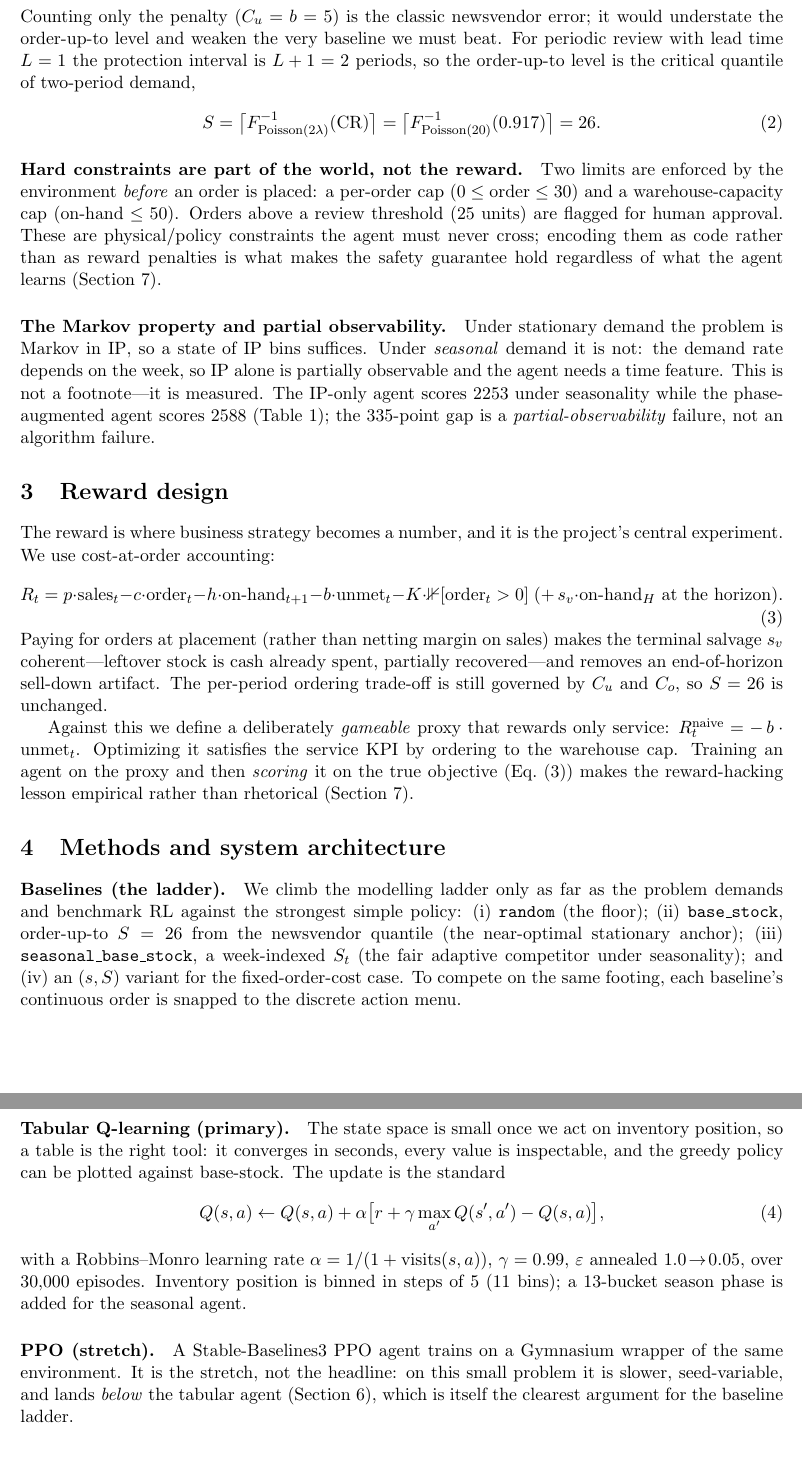
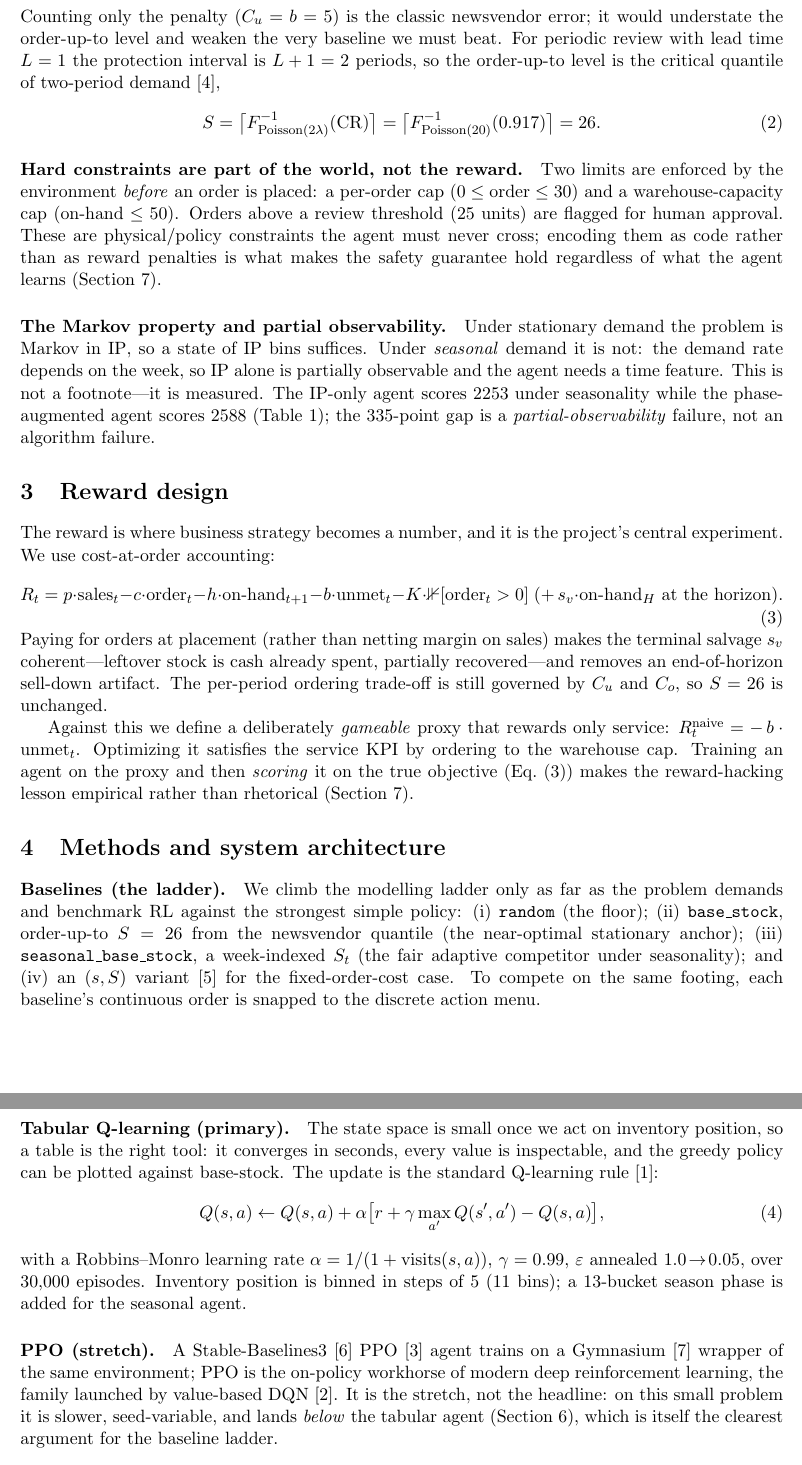
Before and after one commit to khayaklap/inventory-rl, a LaTeX paper (paper/report.tex): two parts of pages 3 and 4 of 9, joined at a grey line, cut so that both start at the same text. Compiled offline with pdfLaTeX.

Commit message:
paper: cite all references in-text (every bibliography entry now \cite'd)
The bibliography listed seven references but none were cited in the body. Add
\cite commands at the points where each result is used: zipkin at the newsvendor
order-up-to derivation, zhengfedergruen at the (s,S) baseline, suttonbarto at the
Q-learning update, and sb3/ppo/gymnasium/mnih at the PPO paragraph. All seven
entries are web-verified (authors, year, venue, volume/pages, arXiv IDs). Rebuild
the PDF (two passes; no undefined-citation warnings, 9 pages).

```diff
--- a/paper/report.tex
+++ b/paper/report.tex
@@ -113,7 +113,7 @@ have earned \emph{and} the goodwill penalty:
 Counting only the penalty ($C_u=b=5$) is the classic newsvendor error; it would understate the
 order-up-to level and weaken the very baseline we must beat. For periodic review with lead time
 $L=1$ the protection interval is $L+1=2$ periods, so the order-up-to level is the critical
-quantile of two-period demand,
+quantile of two-period demand~\cite{zipkin},
 \begin{equation}
   S = \big\lceil F^{-1}_{\mathrm{Poisson}(2\lambda)}(\mathrm{CR}) \big\rceil
     = \big\lceil F^{-1}_{\mathrm{Poisson}(20)}(0.917) \big\rceil = 26 .
@@ -166,13 +166,13 @@ We climb the modelling ladder only as far as the problem demands and benchmark R
 strongest simple policy: (i) \texttt{random} (the floor); (ii) \texttt{base\_stock}, order-up-to
 $S=26$ from the newsvendor quantile (the near-optimal stationary anchor); (iii)
 \texttt{seasonal\_base\_stock}, a week-indexed $S_t$ (the fair adaptive competitor under
-seasonality); and (iv) an $(s,S)$ variant for the fixed-order-cost case. To compete on the same
+seasonality); and (iv) an $(s,S)$ variant~\cite{zhengfedergruen} for the fixed-order-cost case. To compete on the same
 footing, each baseline's continuous order is snapped to the discrete action menu.
 
 \paragraph{Tabular Q-learning (primary).}
 The state space is small once we act on inventory position, so a table is the right tool: it
 converges in seconds, every value is inspectable, and the greedy policy can be plotted against
-base-stock. The update is the standard
+base-stock. The update is the standard Q-learning rule~\cite{suttonbarto}:
 \begin{equation}
   Q(s,a) \leftarrow Q(s,a) + \alpha\big[r + \gamma \max_{a'} Q(s',a') - Q(s,a)\big],
 \end{equation}
@@ -181,7 +181,9 @@ $\varepsilon$ annealed $1.0\!\to\!0.05$, over $30{,}000$ episodes. Inventory pos
 in steps of $5$ ($11$ bins); a $13$-bucket season phase is added for the seasonal agent.
 
 \paragraph{PPO (stretch).}
-A Stable-Baselines3 PPO agent trains on a Gymnasium wrapper of the same environment. It is the
+A Stable-Baselines3~\cite{sb3} PPO~\cite{ppo} agent trains on a Gymnasium~\cite{gymnasium} wrapper
+of the same environment; PPO is the on-policy workhorse of modern deep reinforcement learning, the
+family launched by value-based DQN~\cite{mnih}. It is the
 stretch, not the headline: on this small problem it is slower, seed-variable, and lands
 \emph{below} the tabular agent (Section~\ref{sec:results}), which is itself the clearest argument
 for the baseline ladder.
```
Also changed, not shown: paper/report.pdf.
